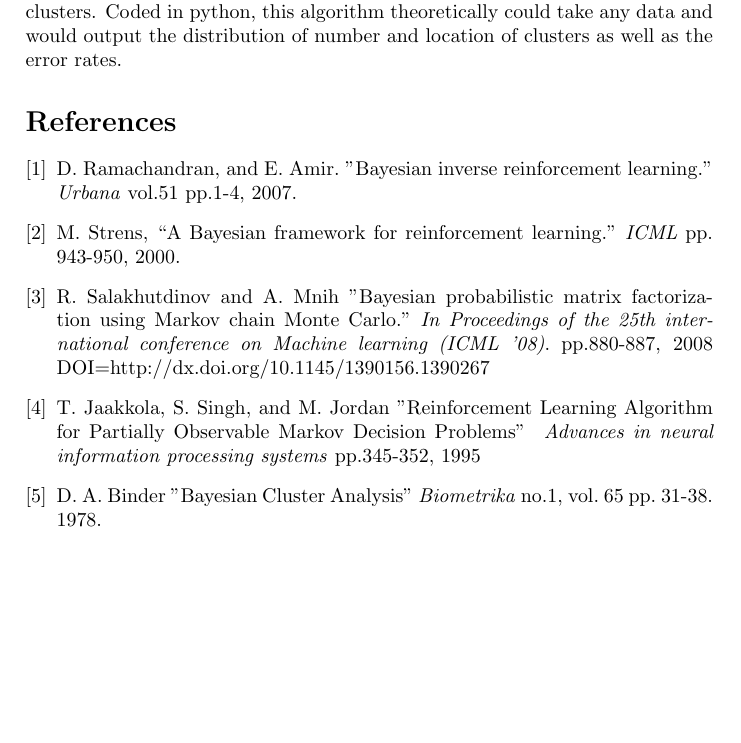
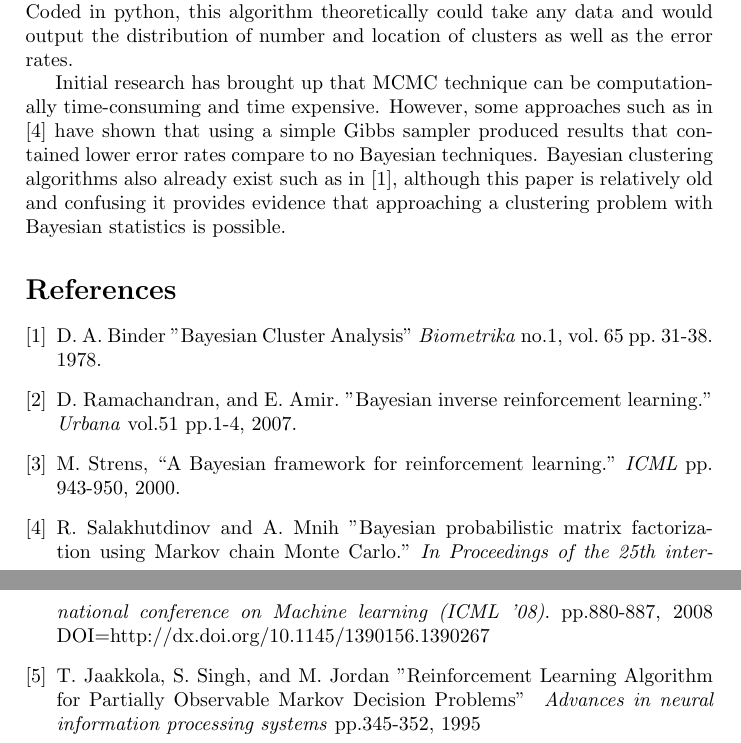
Before and after one commit to amypitts01/data440, a LaTeX document (pitts_prj/proposal/prj_proposal.tex): part of the page before the commit and two parts of pages 1 and 2 of 2 after it, the two joined at a grey line, cut so that both start at the same text, the shorter picture padded with empty space. Compiled offline with pdfLaTeX.

Commit message:
Putting files in a new folder and adding another paragraph to get the propsal to the word length

```diff
--- a/pitts_prj/prj_proposal.tex
+++ b/pitts_prj/proposal/prj_proposal.tex
@@ -55,12 +55,27 @@ The output would be two distribution, one being the location
 and one being the number of clusters. Coded in python, this
 algorithm theoretically could take any data and would output
 the distribution of number and location of clusters as well
-as the error rates.
+as the error rates. \\
+\indent Initial research has brought up that MCMC technique can
+be computationally time-consuming and time expensive. However,
+some approaches such as in \cite{Salakhutdinov08} have shown
+that using a simple Gibbs sampler produced results that
+contained lower error rates compare to no Bayesian techniques.
+Bayesian clustering algorithms also already exist such as
+in \cite{Binder78}, although this paper is relatively old
+and confusing it provides evidence that approaching a
+clustering problem with Bayesian statistics is possible.
+
+
 
 
 
 \begin{thebibliography}{9}
     %Starting at background:
+    \bibitem{Binder78}
+    D. A. Binder "Bayesian Cluster Analysis"
+    \textit{Biometrika} no.1, vol. 65 pp. 31-38. 1978.
+
     \bibitem{Ramachandran07}
     D. Ramachandran, and E. Amir. "Bayesian inverse reinforcement
     learning." \textit{Urbana}  vol.51 pp.1-4, 2007.
@@ -81,11 +96,6 @@ as the error rates.
     \textit{ Advances in neural information processing systems}
     pp.345-352, 1995
 
-    \bibitem{Jaakkola95}
-    D. A. Binder "Bayesian Cluster Analysis"
-    \textit{Biometrika} no.1, vol. 65 pp. 31-38. 1978.
-
-
 
 \end{thebibliography}
 
```
Also changed, not shown: pitts_prj/prj_proposal.pdf (deleted), pitts_prj/proposal/prj_proposal.pdf (added), pitts_prj/proposal/prj_proposal.tex (2 more changed lines), 8 other files.
